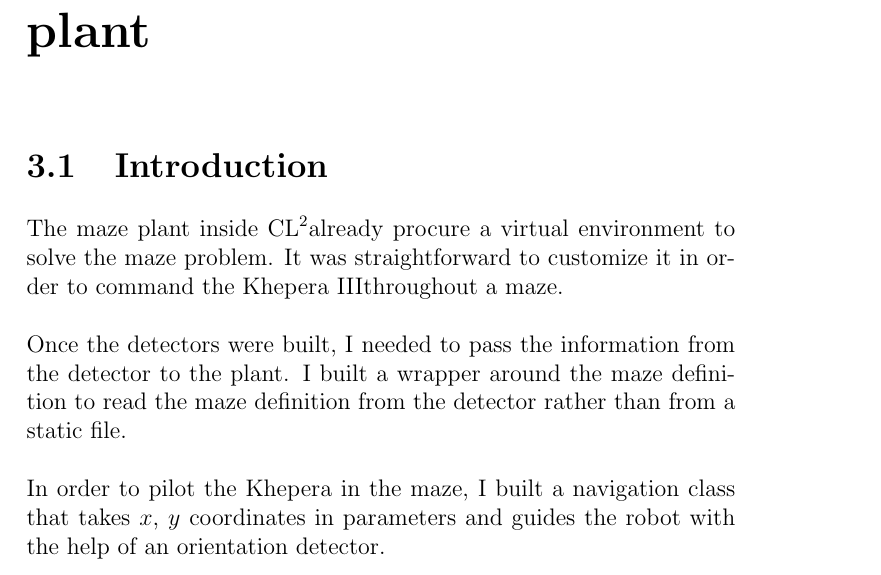
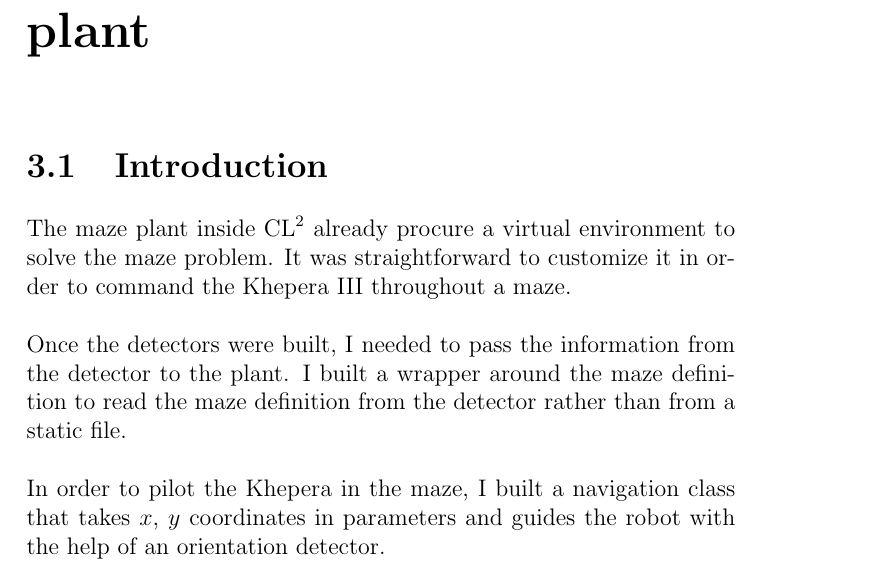
Before and after one commit to bouthilx/kheperadoc, a LaTeX document (doc.tex, which reads text/clsquare/introduction.tex): part of page 24 of 36, cut so that both start at the same text. Compiled offline with pdfLaTeX.

Commit message:
Fixed space bug in intro of cl2

```diff
--- a/text/clsquare/introduction.tex
+++ b/text/clsquare/introduction.tex
@@ -1,8 +1,8 @@
 \section{Introduction}
 
-The maze plant inside \clsquare already procure a virtual environment to
+The maze plant inside \clsquare{} already procure a virtual environment to
 solve the maze problem. It was straightforward to customize it in order
-to command the \khepera throughout a maze.
+to command the \khepera{} throughout a maze.
 \\
 \\
 Once the detectors were built, I needed to pass the information from
```
